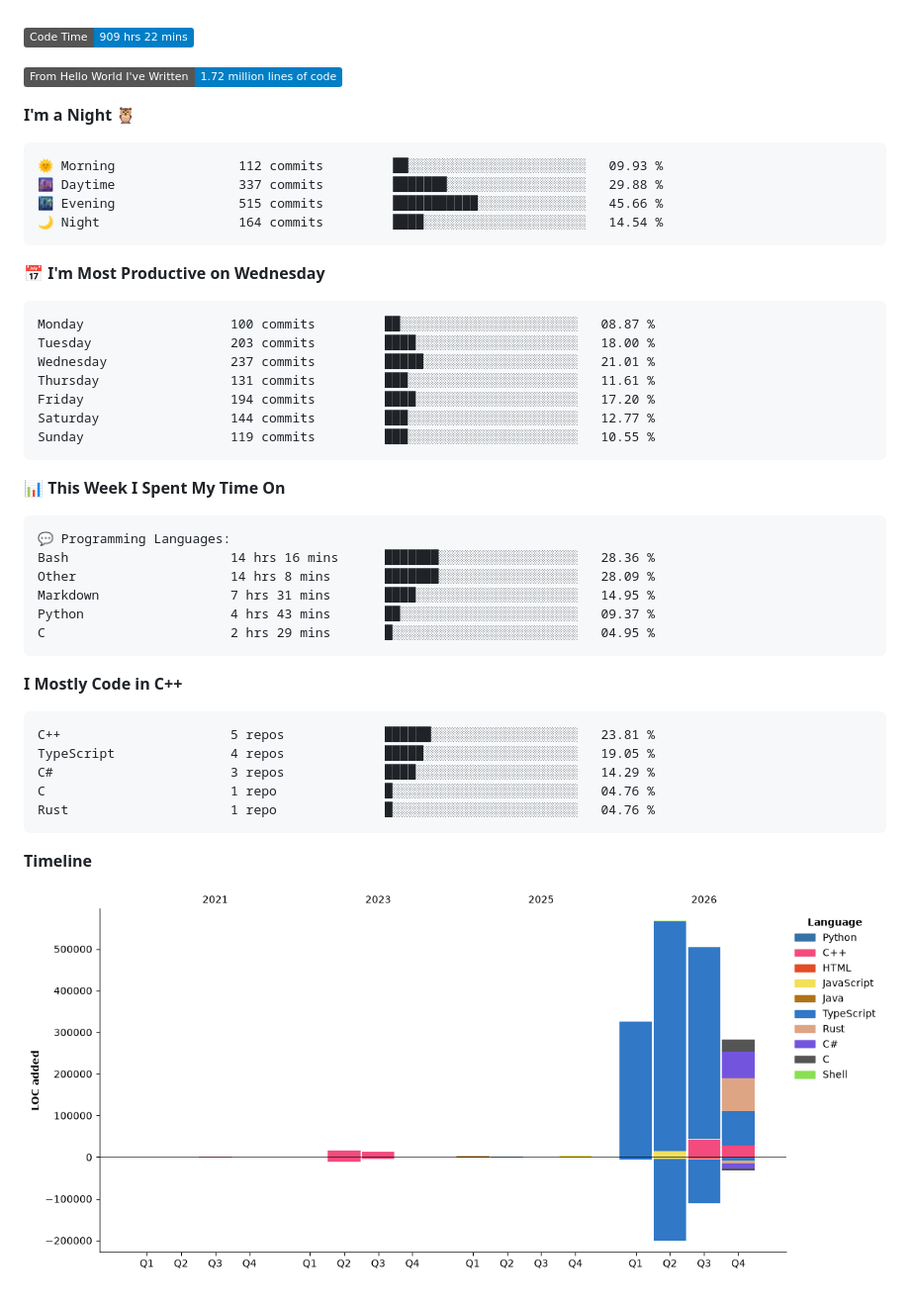
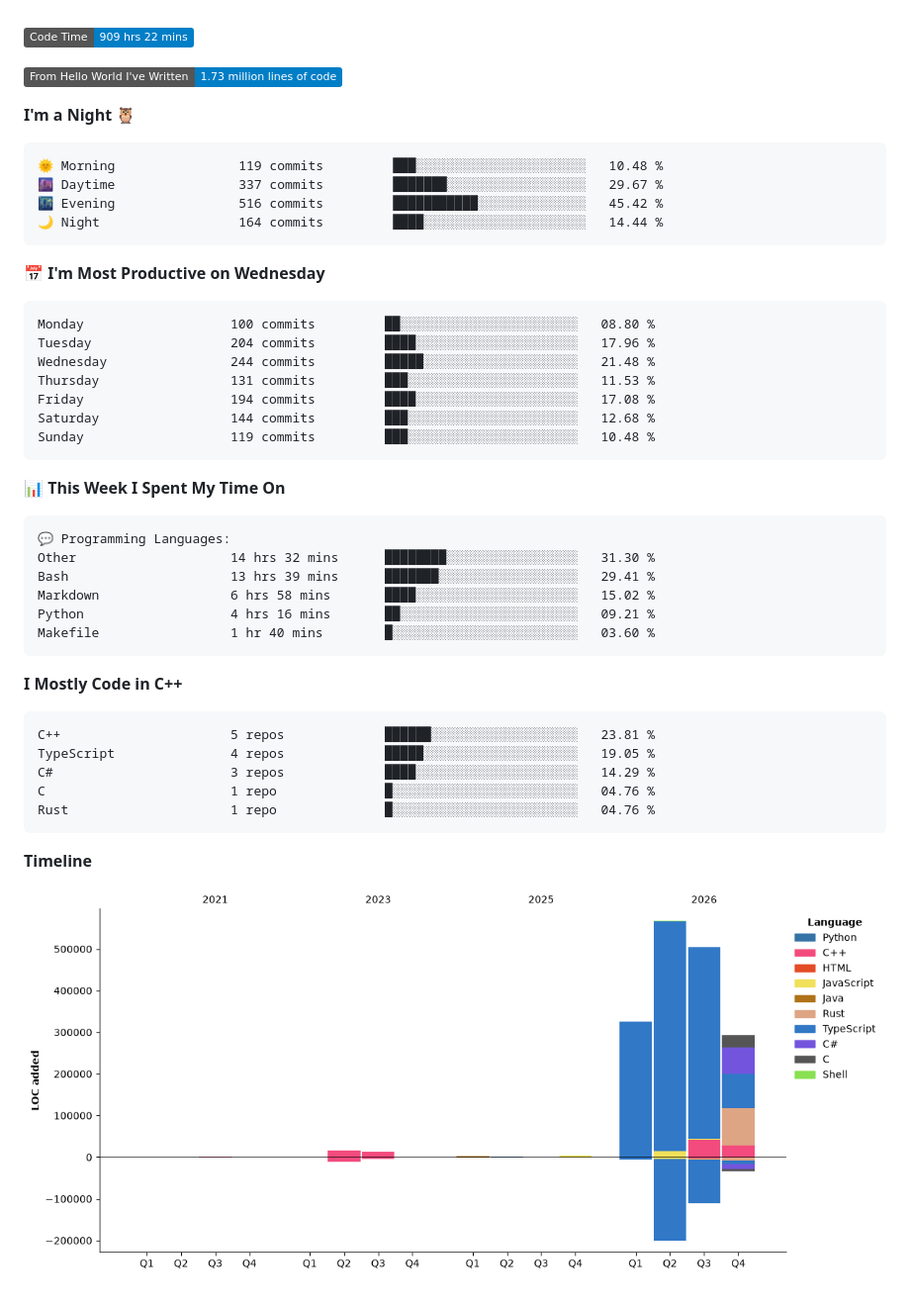
Before and after one commit to Cloudwhile/Cloudwhile, a Markdown page: README.md, the part around the change. Shown at 99% size. Rendered like a GitHub page; pictures changed too: assets/bar_graph.png; folded sections open; badges without logos.

Commit message:
Updated with Dev Metrics

````diff
--- a/README.md
+++ b/README.md
@@ -63,26 +63,26 @@
 <!--START_SECTION:waka-->
 ![Code Time](http://img.shields.io/badge/Code%20Time-909%20hrs%2022%20mins-blue?style=flat)
 
-![Lines of code](https://img.shields.io/badge/From%20Hello%20World%20I%27ve%20Written-1.72%20million%20lines%20of%20code-blue?style=flat)
+![Lines of code](https://img.shields.io/badge/From%20Hello%20World%20I%27ve%20Written-1.73%20million%20lines%20of%20code-blue?style=flat)
 
 **I'm a Night 🦉**
 
 ```text
-🌞 Morning                112 commits         ██░░░░░░░░░░░░░░░░░░░░░░░   09.93 %
-🌆 Daytime                337 commits         ███████░░░░░░░░░░░░░░░░░░   29.88 %
-🌃 Evening                515 commits         ███████████░░░░░░░░░░░░░░   45.66 %
-🌙 Night                  164 commits         ████░░░░░░░░░░░░░░░░░░░░░   14.54 %
+🌞 Morning                119 commits         ███░░░░░░░░░░░░░░░░░░░░░░   10.48 %
+🌆 Daytime                337 commits         ███████░░░░░░░░░░░░░░░░░░   29.67 %
+🌃 Evening                516 commits         ███████████░░░░░░░░░░░░░░   45.42 %
+🌙 Night                  164 commits         ████░░░░░░░░░░░░░░░░░░░░░   14.44 %
 ```
 📅 **I'm Most Productive on Wednesday**
 
 ```text
-Monday                   100 commits         ██░░░░░░░░░░░░░░░░░░░░░░░   08.87 %
-Tuesday                  203 commits         ████░░░░░░░░░░░░░░░░░░░░░   18.00 %
-Wednesday                237 commits         █████░░░░░░░░░░░░░░░░░░░░   21.01 %
-Thursday                 131 commits         ███░░░░░░░░░░░░░░░░░░░░░░   11.61 %
-Friday                   194 commits         ████░░░░░░░░░░░░░░░░░░░░░   17.20 %
-Saturday                 144 commits         ███░░░░░░░░░░░░░░░░░░░░░░   12.77 %
-Sunday                   119 commits         ███░░░░░░░░░░░░░░░░░░░░░░   10.55 %
+Monday                   100 commits         ██░░░░░░░░░░░░░░░░░░░░░░░   08.80 %
+Tuesday                  204 commits         ████░░░░░░░░░░░░░░░░░░░░░   17.96 %
+Wednesday                244 commits         █████░░░░░░░░░░░░░░░░░░░░   21.48 %
+Thursday                 131 commits         ███░░░░░░░░░░░░░░░░░░░░░░   11.53 %
+Friday                   194 commits         ████░░░░░░░░░░░░░░░░░░░░░   17.08 %
+Saturday                 144 commits         ███░░░░░░░░░░░░░░░░░░░░░░   12.68 %
+Sunday                   119 commits         ███░░░░░░░░░░░░░░░░░░░░░░   10.48 %
 ```
 
 
@@ -90,11 +90,11 @@ Sunday                   119 commits         ███░░░░░░░░
 
 ```text
 💬 Programming Languages:
-Bash                     14 hrs 16 mins      ███████░░░░░░░░░░░░░░░░░░   28.36 %
-Other                    14 hrs 8 mins       ███████░░░░░░░░░░░░░░░░░░   28.09 %
-Markdown                 7 hrs 31 mins       ████░░░░░░░░░░░░░░░░░░░░░   14.95 %
-Python                   4 hrs 43 mins       ██░░░░░░░░░░░░░░░░░░░░░░░   09.37 %
-C                        2 hrs 29 mins       █░░░░░░░░░░░░░░░░░░░░░░░░   04.95 %
+Other                    14 hrs 32 mins      ████████░░░░░░░░░░░░░░░░░   31.30 %
+Bash                     13 hrs 39 mins      ███████░░░░░░░░░░░░░░░░░░   29.41 %
+Markdown                 6 hrs 58 mins       ████░░░░░░░░░░░░░░░░░░░░░   15.02 %
+Python                   4 hrs 16 mins       ██░░░░░░░░░░░░░░░░░░░░░░░   09.21 %
+Makefile                 1 hr 40 mins        █░░░░░░░░░░░░░░░░░░░░░░░░   03.60 %
 ```
 
 **I Mostly Code in C++**
````
